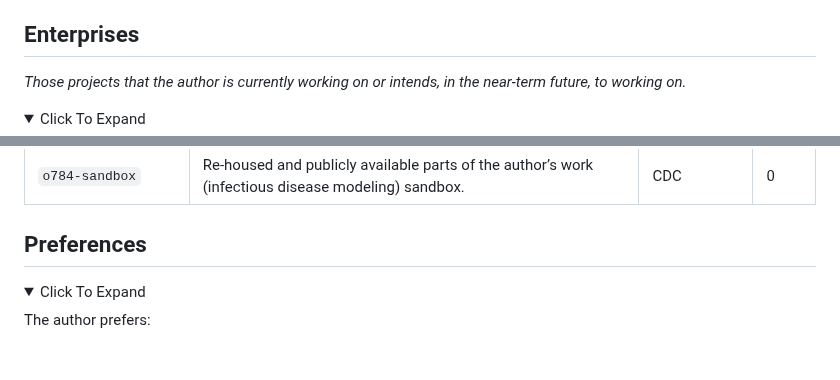
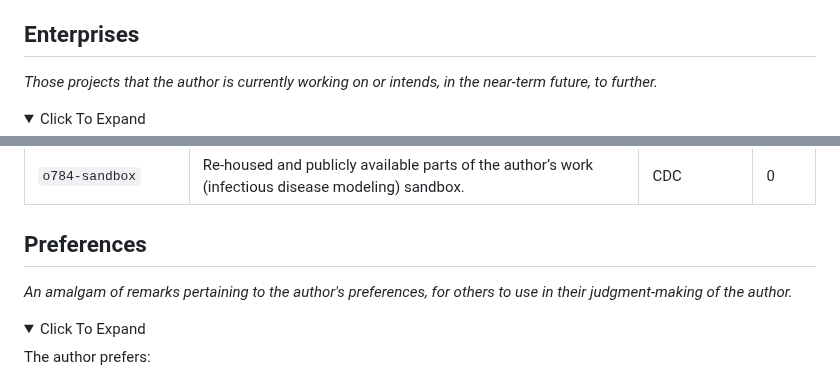
Before and after one commit to O957/O957, a Markdown page: README.md, 2 parts joined by grey strips. Rendered like a GitHub page; folded sections open; blank space fills up the shorter version.

Commit message:
very minor consistency edits

```diff
--- a/README.md
+++ b/README.md
@@ -7,7 +7,7 @@ That artwork is the first visage the author encounter's upon visiting GitHub is
 
 ## Enterprises
 
-_Those projects that the author is currently working on or intends, in the near-term future, to working on._
+_Those projects that the author is currently working on or intends, in the near-term future, to further._
 
 <details markdown=1>
 <summary>
@@ -37,6 +37,8 @@ Click To Expand
 
 
 ## Preferences
+
+_An amalgam of remarks pertaining to the author's preferences, for others to use in their judgment-making of the author._
 
 <details markdown=1>
 
```
